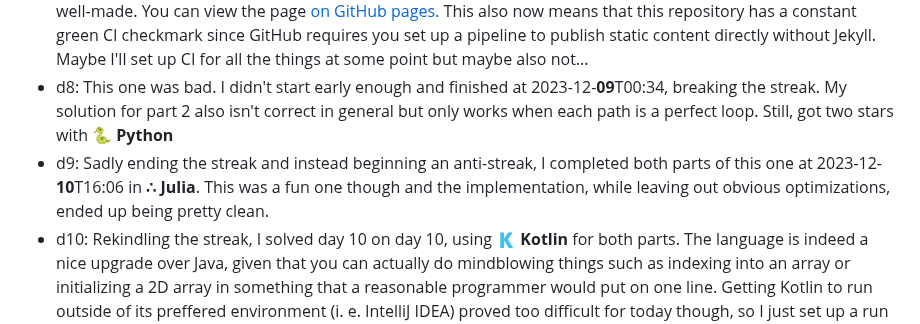
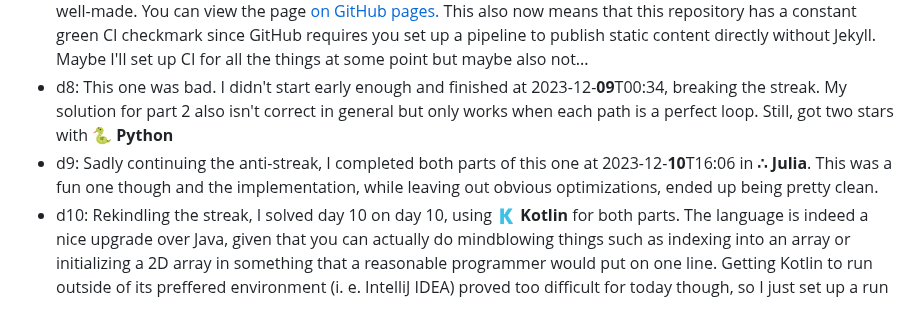
Before and after one commit to maxi0604/aoc2023, a Markdown page: README.md, the part around the change. GitHub-like rendering.

````diff
--- a/README.md
+++ b/README.md
@@ -65,7 +65,7 @@ I don't know what you'd be using this for, but if you must: AGPLv3 or later.
 - d6: Wrote both parts in **➕ C++** while not at home. Bruteforce was way fast enough. Had integer overflow on part 2.
 - d7: Had I known about the theme of this day beforehand, I would've reserved OCaml for it. Instead, I decided it would be fun to build a nice little page for it with **🌐 JavaScript, HTML and CSS**. While that probably took more time than actually writing the code, it was a fun experience. Also, I didn't think I'd be the one who falls for the "JavaScript `array.sort` meme" but here we are. I'd recommend to keep that in mind before you write JS. CSS and HTML were quite fun to write though and did show that some technical parts of the Internet are actually quite well-made. You can view the page [on GitHub pages.](https://maxi0604.github.io/aoc2023/d7) This also now means that this repository has a constant green CI checkmark since GitHub requires you set up a pipeline to publish static content directly without Jekyll. Maybe I'll set up CI for all the things at some point but maybe also not...
 - d8: This one was bad. I didn't start early enough and finished at 2023-12-**09**T00:34, breaking the streak. My solution for part 2 also isn't correct in general but only works when each path is a perfect loop. Still, got two stars with **🐍 Python**
-- d9: Sadly ending the streak and instead beginning an anti-streak, I completed both parts of this one at 2023-12-**10**T16:06 in **∴ Julia**. This was a fun one though and the implementation, while leaving out obvious optimizations, ended up being pretty clean.
+- d9: Sadly continuing the anti-streak, I completed both parts of this one at 2023-12-**10**T16:06 in **∴ Julia**. This was a fun one though and the implementation, while leaving out obvious optimizations, ended up being pretty clean.
 - d10: Rekindling the streak, I solved day 10 on day 10, using **🇰 Kotlin** for both parts. The language is indeed a nice upgrade over Java, given that you can actually do mindblowing things such as indexing into an array or initializing a 2D array in something that a reasonable programmer would put on one line. Getting Kotlin to run outside of its preffered environment (i. e. IntelliJ IDEA) proved too difficult for today though, so I just set up a run config for each input. Also, way too much time was spent not reading the fact that junk pipes also count as potential nest area. The actual algorithm for finding the area was not too difficult though. I would've wished for some more advanced pattern matching in the language, like
 ```kotlin
 when ((dir, cur)) {
````
